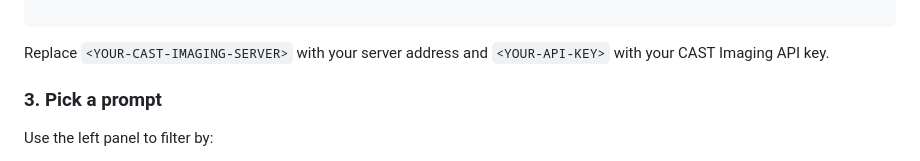
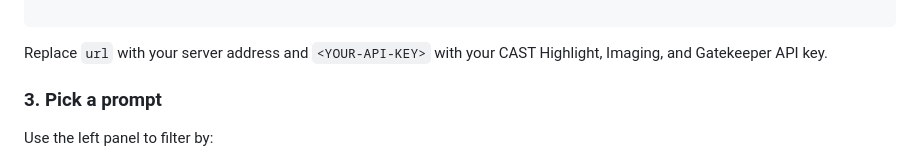
Before and after one commit to CAST-Extend/cast-prompt-library, a Markdown page: README.md, the part around the change. Rendered like a GitHub page.

````diff
--- a/README.md
+++ b/README.md
@@ -74,7 +74,7 @@ Create or update `.vscode/mcp.json` in your repo, update the URL for MCP as per
 
 ```
 
-Replace `<YOUR-CAST-IMAGING-SERVER>` with your server address and `<YOUR-API-KEY>` with your CAST Imaging API key.
+Replace `url` with your server address and `<YOUR-API-KEY>` with your CAST Highlight, Imaging, and Gatekeeper API key.
 
 ### 3. Pick a prompt
 
````
